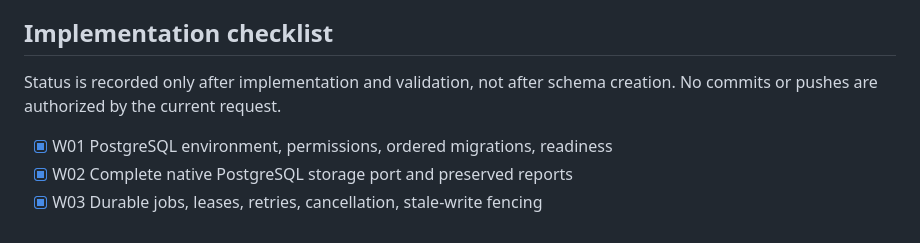
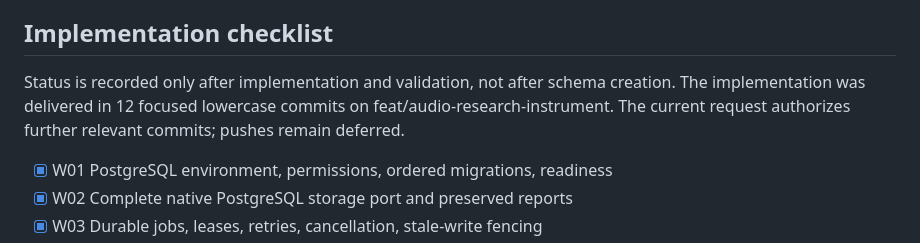
Before and after one commit to ArjunCodess/PSYCON, a Markdown page: plan.md, the part around the change. Rendered like a GitHub page.

Commit message:
update delivery status

```diff
--- a/plan.md
+++ b/plan.md
@@ -14,7 +14,7 @@ Current verification: 50 focused PostgreSQL instrument tests pass. The complete
 
 ## Implementation checklist
 
-Status is recorded only after implementation and validation, not after schema creation. No commits or pushes are authorized by the current request.
+Status is recorded only after implementation and validation, not after schema creation. The implementation was delivered in 12 focused lowercase commits on feat/audio-research-instrument. The current request authorizes further relevant commits; pushes remain deferred.
 
 - [x] W01 PostgreSQL environment, permissions, ordered migrations, readiness
 - [x] W02 Complete native PostgreSQL storage port and preserved reports
```
